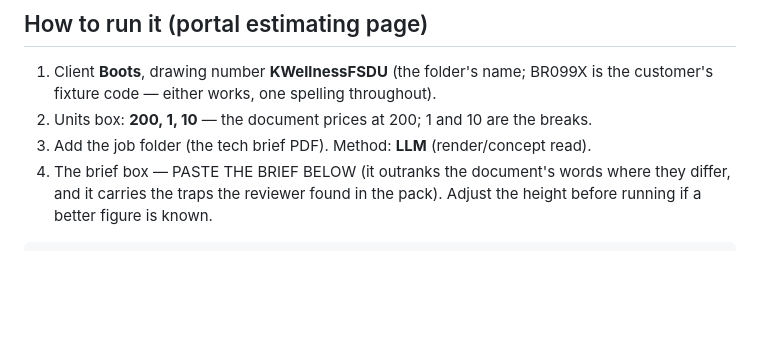
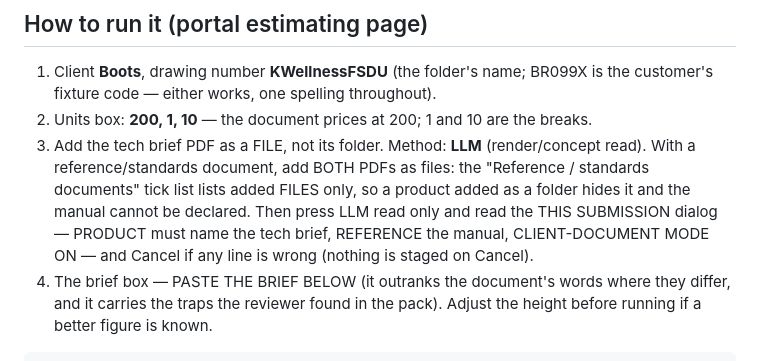
Before and after one commit to jbgray1874/ClaudeVision, a Markdown page: docs/briefs/KWellnessFSDU.md, the part around the change. Drawn GitHub-style; blank space fills up the shorter version.

Commit message:
K-Wellness run notes: add the PDFs as files, never the folder
The Reference/standards tick list lists added files only, so a product
added as a folder hides it and the manual cannot be declared. The notes
told the reader to add the job folder.

Co-Authored-By: Claude Opus 5.5 <noreply@anthropic.com>
Claude-Session: https://claude.ai/code/session_01PUWPBZdXgPGwye5Br96aen

```diff
--- a/docs/briefs/KWellnessFSDU.md
+++ b/docs/briefs/KWellnessFSDU.md
@@ -36,7 +36,12 @@ pages (D-462).
 1. Client **Boots**, drawing number **KWellnessFSDU** (the folder's name; BR099X is the
    customer's fixture code — either works, one spelling throughout).
 2. Units box: **200, 1, 10** — the document prices at 200; 1 and 10 are the breaks.
-3. Add the job folder (the tech brief PDF). Method: **LLM** (render/concept read).
+3. Add the tech brief PDF as a FILE, not its folder. Method: **LLM** (render/concept read).
+   With a reference/standards document, add BOTH PDFs as files: the "Reference / standards
+   documents" tick list lists added FILES only, so a product added as a folder hides it and
+   the manual cannot be declared. Then press LLM read only and read the THIS SUBMISSION
+   dialog — PRODUCT must name the tech brief, REFERENCE the manual, CLIENT-DOCUMENT MODE ON
+   — and Cancel if any line is wrong (nothing is staged on Cancel).
 4. The brief box — PASTE THE BRIEF BELOW (it outranks the document's words where they
    differ, and it carries the traps the reviewer found in the pack). Adjust the height
    before running if a better figure is known.
```
